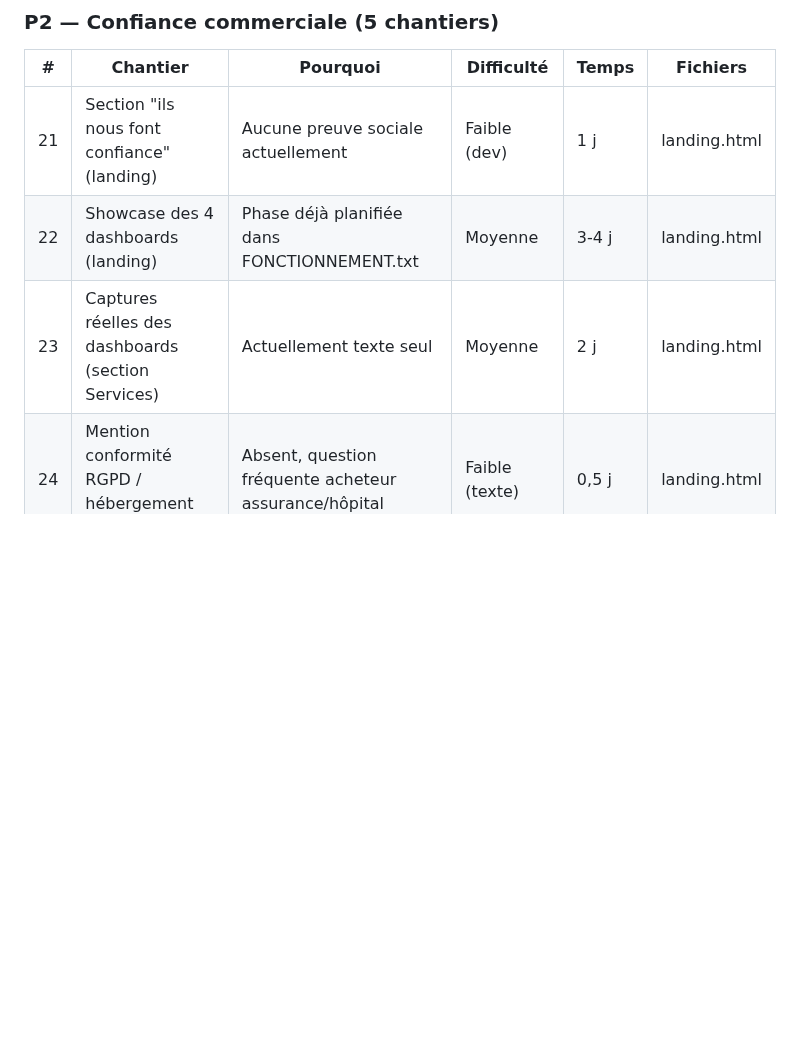
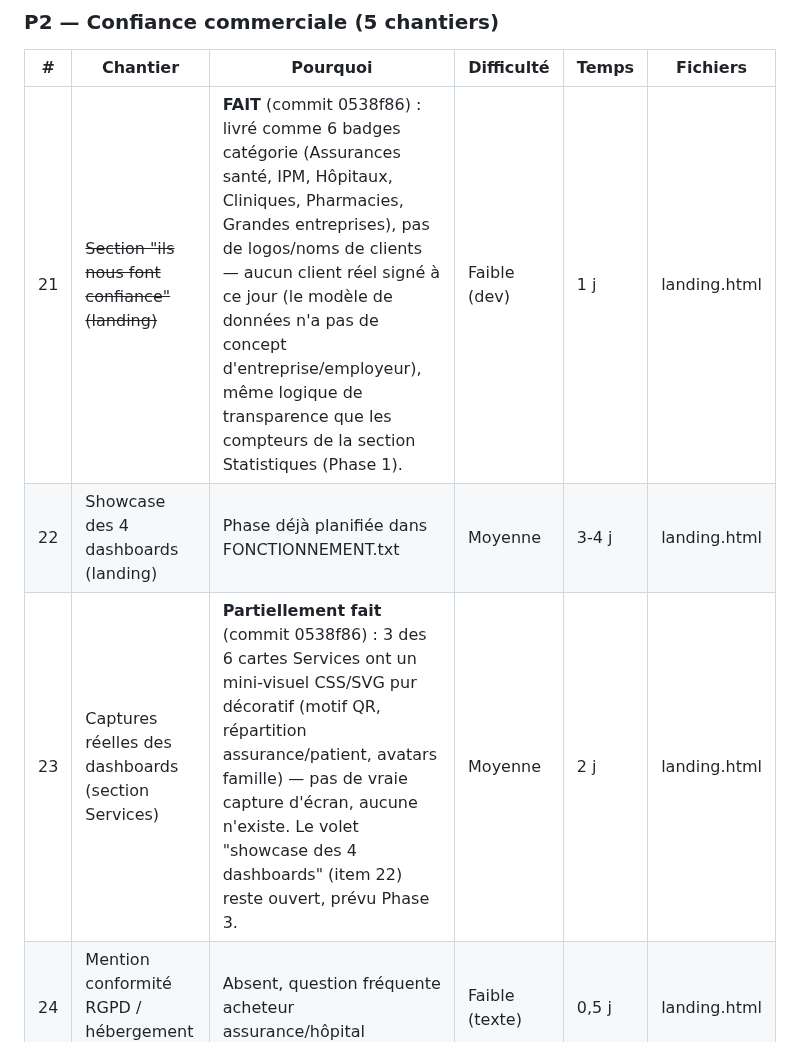
Before and after one commit to nito12973-hue/Projet_Final, a Markdown page: docs/superpowers/plan-direction-artistique.md, the part around the change. Rendered like a GitHub page; blank space fills up the shorter version.

Commit message:
docs(plan): reference le commit des items 21 et 23 (plan direction artistique)
Co-Authored-By: Claude Sonnet 5 <noreply@anthropic.com>

```diff
--- a/docs/superpowers/plan-direction-artistique.md
+++ b/docs/superpowers/plan-direction-artistique.md
@@ -109,9 +109,9 @@ Statut par item : voir la colonne "Chantier" des tableaux ci-dessous
 
 | # | Chantier | Pourquoi | Difficulté | Temps | Fichiers |
 |---|---|---|---|---|---|
-| 21 | Section "ils nous font confiance" (landing) | Aucune preuve sociale actuellement | Faible (dev) | 1 j | landing.html |
+| 21 | ~~Section "ils nous font confiance" (landing)~~ | **FAIT** (commit 0538f86) : livré comme 6 badges catégorie (Assurances santé, IPM, Hôpitaux, Cliniques, Pharmacies, Grandes entreprises), pas de logos/noms de clients — aucun client réel signé à ce jour (le modèle de données n'a pas de concept d'entreprise/employeur), même logique de transparence que les compteurs de la section Statistiques (Phase 1). | Faible (dev) | 1 j | landing.html |
 | 22 | Showcase des 4 dashboards (landing) | Phase déjà planifiée dans FONCTIONNEMENT.txt | Moyenne | 3-4 j | landing.html |
-| 23 | Captures réelles des dashboards (section Services) | Actuellement texte seul | Moyenne | 2 j | landing.html |
+| 23 | Captures réelles des dashboards (section Services) | **Partiellement fait** (commit 0538f86) : 3 des 6 cartes Services ont un mini-visuel CSS/SVG pur décoratif (motif QR, répartition assurance/patient, avatars famille) — pas de vraie capture d'écran, aucune n'existe. Le volet "showcase des 4 dashboards" (item 22) reste ouvert, prévu Phase 3. | Moyenne | 2 j | landing.html |
 | 24 | Mention conformité RGPD / hébergement santé | Absent, question fréquente acheteur assurance/hôpital | Faible (texte) | 0,5 j | landing.html |
 | 25 | Page contact commercial / processus de vente | "L'admin crée les comptes" pas expliqué au visiteur B2B | Faible-moyenne | 1 j | landing.html |
 
```
